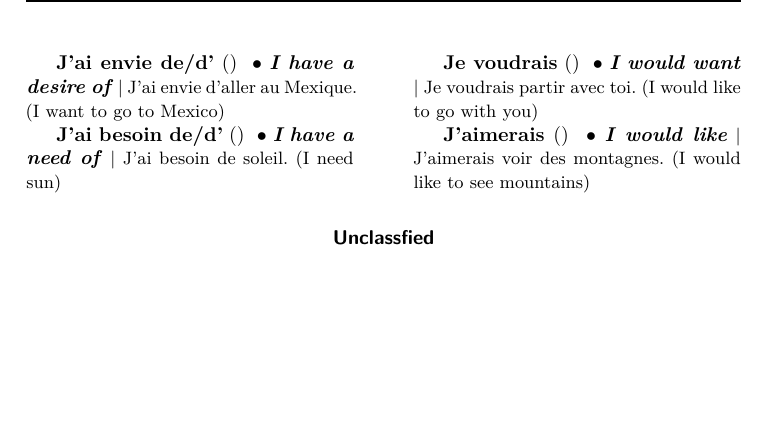
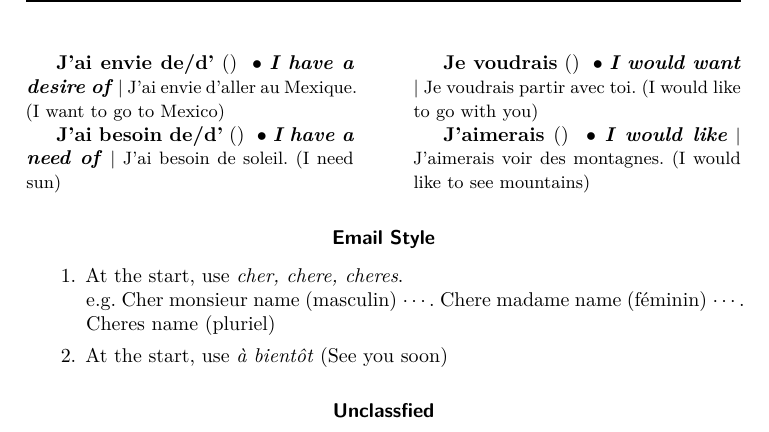
Before and after one commit to mendax1234/LAF1201-Notes, a LaTeX document (main.tex): part of page 20 of 21 before the commit and part of page 20 of 22 after it, cut so that both start at the same text, the shorter picture padded with empty space. Compiled offline with XeLaTeX.

Commit message:
Add pdf version finalized docs

```diff
--- a/main.tex
+++ b/main.tex
@@ -1707,6 +1707,13 @@ si l'adjectif porte déjà un -s au singuler            & \begin{tabular}[c]{@{}
     \entry{J'aimerais}{}{}{I would like}{| J'aimerais voir des montagnes. (I would like to see mountains)}
 \end{multicols}
 
+\subsubsection*{Email Style}
+\begin{enumerate}
+    \item At the start, use \textit{cher, chere, cheres}. \\
+    e.g. Cher monsieur name (masculin) $\cdots$. Chere madame name (féminin) $\cdots$. Cheres name (pluriel)
+    \item At the start, use \textit{à bientôt} (See you soon)
+\end{enumerate}
+
 \subsubsection*{Unclassfied}
 \begin{enumerate}
     \item \textbf{Quel jour sommes-nous?} (What day is it?) \newline
```
Also changed, not shown: LAF1201_Notes.pdf (added).
